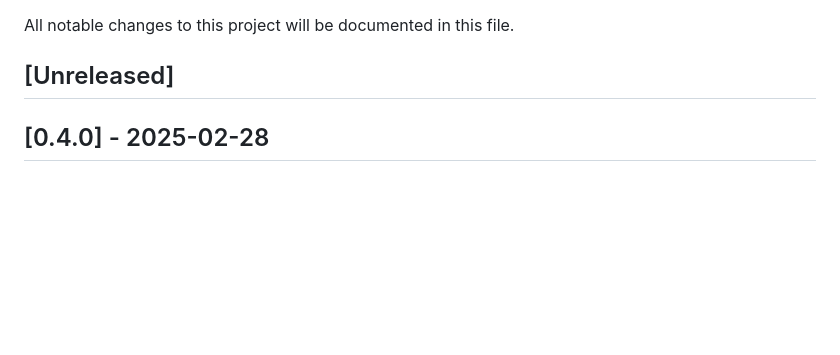
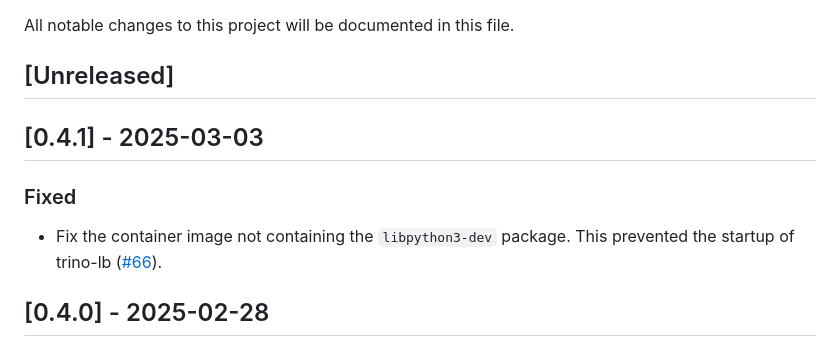
Before and after one commit to stackabletech/trino-lb, a Markdown page: CHANGELOG.md, the part around the change. GitHub-like rendering; blank space fills up the shorter version.

Commit message:
changelog

```diff
--- a/CHANGELOG.md
+++ b/CHANGELOG.md
@@ -3,6 +3,15 @@
 All notable changes to this project will be documented in this file.
 
 ## [Unreleased]
+
+## [0.4.1] - 2025-03-03
+
+### Fixed
+
+- Fix the container image not containing the `libpython3-dev` package.
+  This prevented the startup of trino-lb ([#66]).
+
+[#66]: https://github.com/stackabletech/trino-lb/pull/66
 
 ## [0.4.0] - 2025-02-28
 
```
